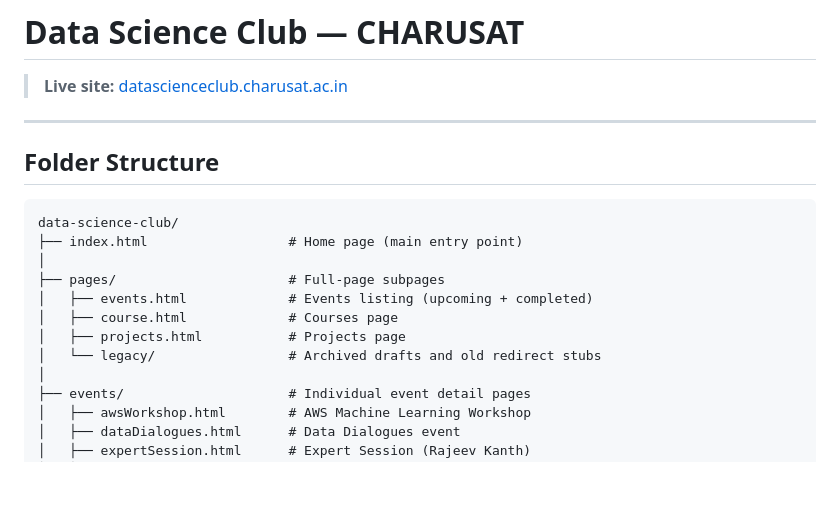
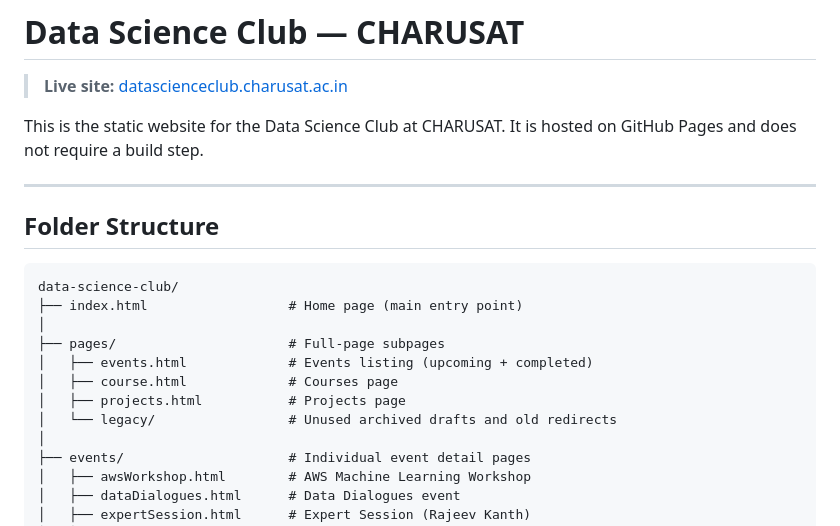
Before and after one commit to Webmaster-CHARUSAT/data-science-club, a Markdown page: README.md, the part around one of its changes. Rendered like a GitHub page; blank space fills up the shorter version.

```diff
--- a/README.md
+++ b/README.md
@@ -1,6 +1,9 @@
 # Data Science Club — CHARUSAT
 
 > **Live site:** [datascienceclub.charusat.ac.in](https://datascienceclub.charusat.ac.in)
+
+This is the static website for the Data Science Club at CHARUSAT. It is
+hosted on GitHub Pages and does not require a build step.
 
 ---
 
@@ -14,7 +17,7 @@ data-science-club/
 │   ├── events.html             # Events listing (upcoming + completed)
 │   ├── course.html             # Courses page
 │   ├── projects.html           # Projects page
-│   └── legacy/                 # Archived drafts and old redirect stubs
+│   └── legacy/                 # Unused archived drafts and old redirects
 │
 ├── events/                     # Individual event detail pages
 │   ├── awsWorkshop.html        # AWS Machine Learning Workshop
```
Also changed, not shown: other parts of README.md (+58 -15 lines).
